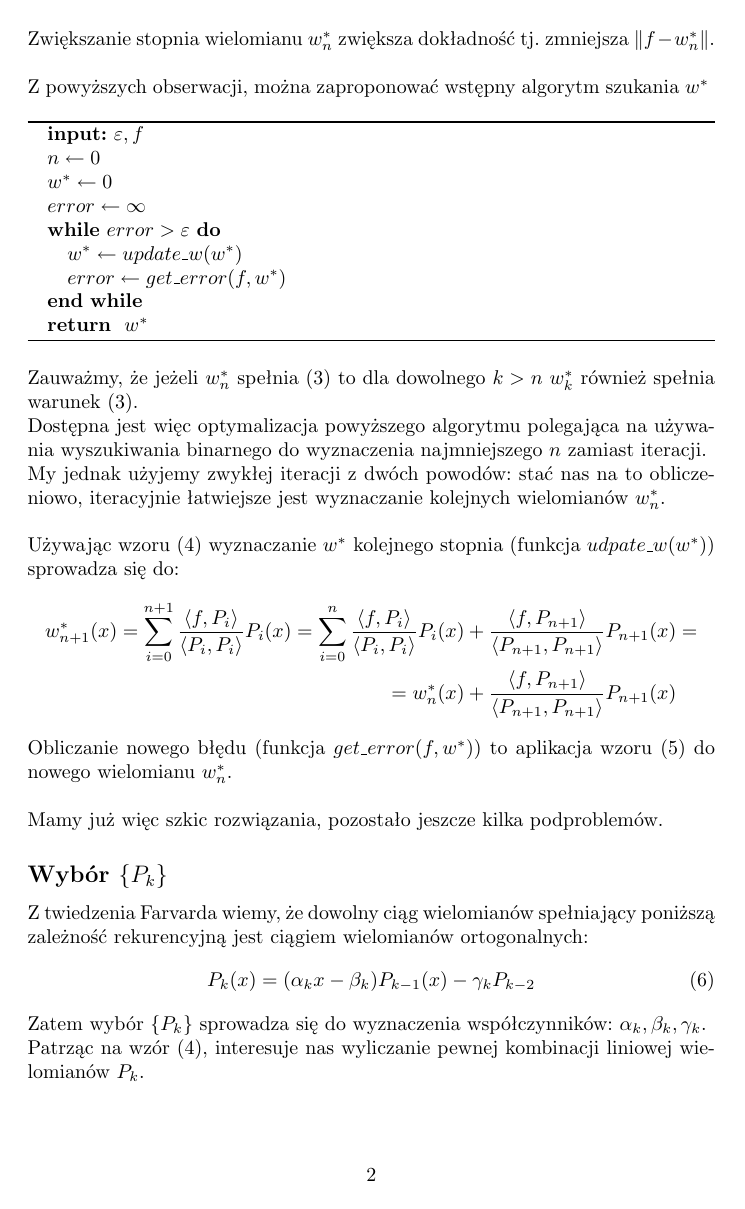
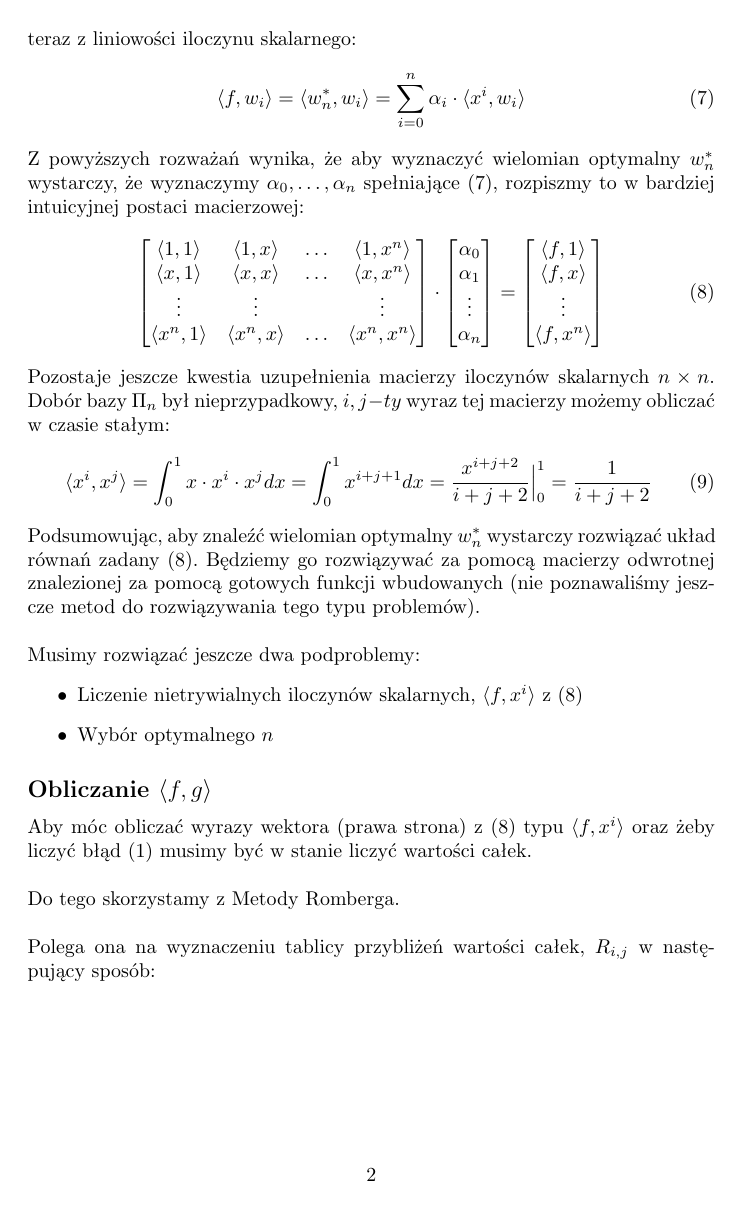
Before and after one commit to trytrihjyuki/university, a LaTeX document (S3/AN/P2/sprawozdanie.tex): page 2 of 3 before the commit and page 2 of 4 after it. Compiled offline with pdfLaTeX.

Commit message:
new work

```diff
--- a/S3/AN/P2/sprawozdanie.tex
+++ b/S3/AN/P2/sprawozdanie.tex
@@ -16,7 +16,7 @@
 \makeatother
 
 \title{Sprawozdanie do zadania \textbf{P2.03}}
-\date{4.12.2020}
+\date{13.12.2020}
 \author{Maurycy Borkowski}
 \begin{document}
 \maketitle
@@ -46,3 +45 @@ a $n$-ty błąd ma postać:
 \end{equation}
-Zwiększanie stopnia wielomianu $w_n^*$ zwiększa dokładność tj. zmniejsza $\Vert f - w_n^*\Vert$.\\\\
-Z powyższych obserwacji, można zaproponować wstępny algorytm szukania $w^*$
@@ -48,0 +50,42 @@ Z powyższych obserwacji, można zaproponować wstępny algorytm szukania $w^*$
+teraz z liniowości iloczynu skalarnego:
+\begin{equation}
+\langle f,w_i\rangle = \langle w_n^*,w_i\rangle = \sum_{i=0}^n \alpha_i \cdot \langle x^i,w_i\rangle
+\end{equation}
+Z powyższych rozważań wynika, że aby wyznaczyć wielomian optymalny $w^*_n$ wystarczy, że wyznaczymy $\alpha_0, \ldots, \alpha_n$ spełniające (7), rozpiszmy to w bardziej intuicyjnej postaci macierzowej:
+\begin{equation}
+\begin{bmatrix}
+\langle 1,1 \rangle & \langle 1,x \rangle & \ldots & \langle 1,x^n \rangle\\
+\langle x,1 \rangle & \langle x,x \rangle & \ldots & \langle x,x^n \rangle\\
+\vdots & \vdots & & \vdots\\
+\langle x^n,1 \rangle & \langle x^n,x \rangle & \ldots & \langle x^n,x^n \rangle\\
+\end{bmatrix} \cdot
+\begin{bmatrix}
+\alpha_0 \\
+\alpha_1 \\
+\vdots\\
+\alpha_n \\
+\end{bmatrix} =
+\begin{bmatrix}
+\langle f,1 \rangle \\
+\langle f,x \rangle \\
+\vdots \\
+\langle f,x^n \rangle \\
+\end{bmatrix}
+\end{equation}
+Pozostaje jeszcze kwestia uzupełnienia macierzy iloczynów skalarnych $n \times n$.
+Dobór bazy $\Pi_n$ był nieprzypadkowy, $i,j-ty$ wyraz tej macierzy możemy obliczać w czasie stałym:
+\begin{equation}
+\langle x^i,x^j \rangle = \int_0^1 x\cdot x^i \cdot x^j dx = \int_0^1 x^{i+j+1} dx = \frac{x^{i+j+2}}{i+j+2} \Big|_0^1 = \frac{1}{i+j+2}
+\end{equation}
+Podsumowując, aby znaleźć wielomian optymalny $w^*_n$ wystarczy rozwiązać układ równań zadany (8). Będziemy go rozwiązywać za pomocą macierzy odwrotnej znalezionej za pomocą gotowych funkcji wbudowanych (nie poznawaliśmy jeszcze metod do rozwiązywania tego typu problemów).\\\\
+Musimy rozwiązać jeszcze dwa podproblemy:
+\begin{itemize}
+    \item Liczenie nietrywialnych iloczynów skalarnych, $\langle f,x^i\rangle$ z (8)
+    \item Wybór optymalnego $n$
+\end{itemize}
+\subsection*{Obliczanie $\langle f, g\rangle$}
+Aby móc obliczać wyrazy wektora (prawa strona) z (8) typu $\langle f,x^i \rangle$ oraz żeby liczyć błąd (1) musimy być w stanie liczyć wartości całek.\\\\
+Do tego skorzystamy z Metody Romberga.\\\\
+Polega ona na wyznaczeniu tablicy przybliżeń wartości całek, $R_{i,j}$ w następujący sposób:\\\\\\\\\\\\\\
+$R_{0,i}$ jest wzorem z metody trapezów (z podziałem odcinka na $2^i$ części), po obliczeniu pierwszej kolumny tzw. tablicy Romberga, kolejne kolumny obliczane są rekurencyjnie, otrzymując coraz lepsze przybliżenie funkcji:\\\\
+\begin{equation}
@@ -50,9 +125,3 @@ Z powyższych obserwacji, można zaproponować wstępny algorytm szukania $w^*$
 \begin{algorithmic}
 \STATE \textbf{input:} $\varepsilon, f$
 \STATE $n \leftarrow 0$
-\STATE $w^* \leftarrow 0$
-\STATE $error \leftarrow \infty$
-
-\WHILE{$error > \varepsilon$}
-\STATE $w^* \leftarrow update\_w(w^*)$
-\STATE $error \leftarrow get\_error(f,w^*)$
@@ -59,22 +132,4 @@ Z powyższych obserwacji, można zaproponować wstępny algorytm szukania $w^*$
 \ENDWHILE
-\RETURN $w^*$
+\RETURN $r$
 \end{algorithmic}
 \end{algorithm}
-\\Zauważmy, że jeżeli $w_n^*$ spełnia (3) to dla dowolnego $k > n$ $w_k^*$ również spełnia warunek (3).\\
-Dostępna jest więc optymalizacja powyższego algorytmu polegająca na używania wyszukiwania binarnego do wyznaczenia  najmniejszego $n$ zamiast iteracji.\\
-My jednak użyjemy zwykłej iteracji z dwóch powodów: stać nas na to obliczeniowo, iteracyjnie łatwiejsze jest wyznaczanie kolejnych wielomianów $w_n^*$.\\\\
-Używając wzoru (4) wyznaczanie $w^*$ kolejnego stopnia (funkcja $udpate\_w(w^*)$) sprowadza się do:
-\begin{align*}
-w_{n+1}^*(x) = \sum_{i=0}^{n+1} \frac{\langle f,P_i\rangle}{\langle P_i,P_i\rangle}P_i(x) =\sum_{i=0}^{n} \frac{\langle f,P_i\rangle}{\langle P_i,P_i\rangle}P_i(x) + \frac{\langle f,P_{n+1}\rangle}{\langle P_{n+1},P_{n+1}\rangle}P_{n+1}(x) &= \\ = w_n^*(x) + \frac{\langle f,P_{n+1}\rangle}{\langle P_{n+1},P_{n+1}\rangle}P_{n+1}(x)
-\end{align*}
-Obliczanie nowego błędu (funkcja $get\_error(f,w^*)$) to aplikacja wzoru (5) do nowego wielomianu $w_n^*$.\\\\
-Mamy już więc szkic rozwiązania, pozostało jeszcze kilka podproblemów.
-\subsection*{Wybór $\{P_k\}$}
-Z twiedzenia Farvarda wiemy, że dowolny ciąg wielomianów spełniający poniższą zależność rekurencyjną jest ciągiem wielomianów ortogonalnych:
-\begin{equation}
-P_k(x) = (\alpha_kx - \beta_k)P_{k-1}(x) - \gamma_kP_{k-2}
-\end{equation}
-Zatem wybór $\{P_k\}$ sprowadza się do wyznaczenia współczynników: $\alpha_k,\beta_k, \gamma_k$.\\
-Patrząc na wzór (4), interesuje nas wyliczanie pewnej kombinacji liniowej wielomianów $P_k$.\\\\Ten problem tj. obliczanie $s_n(x) = a_0P_0(x) + a_1P_1(x) + \ldots + a_nP_n(x)$ możemy rozwiązać stosując algorytm Clenshaw'a, polega on na:\\\\
-Obliczamy pomocnicze wartości $V_k$:
-\begin{equation}
```
Also changed, not shown: S3/AN/L10/L10Z02Maurycy.pdf (added), S3/AN/L10/L10Z10Maurycy.pdf (added), S3/AN/P2/sprawozdanie.pdf, S3/AN/P2/sprawozdanie.tex (91 more changed lines), 9 other files.
